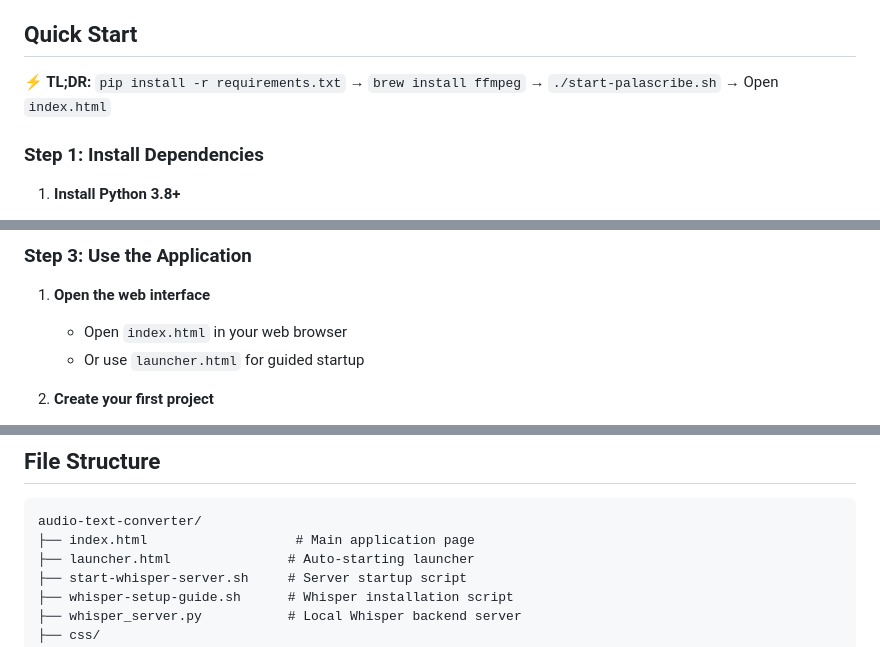
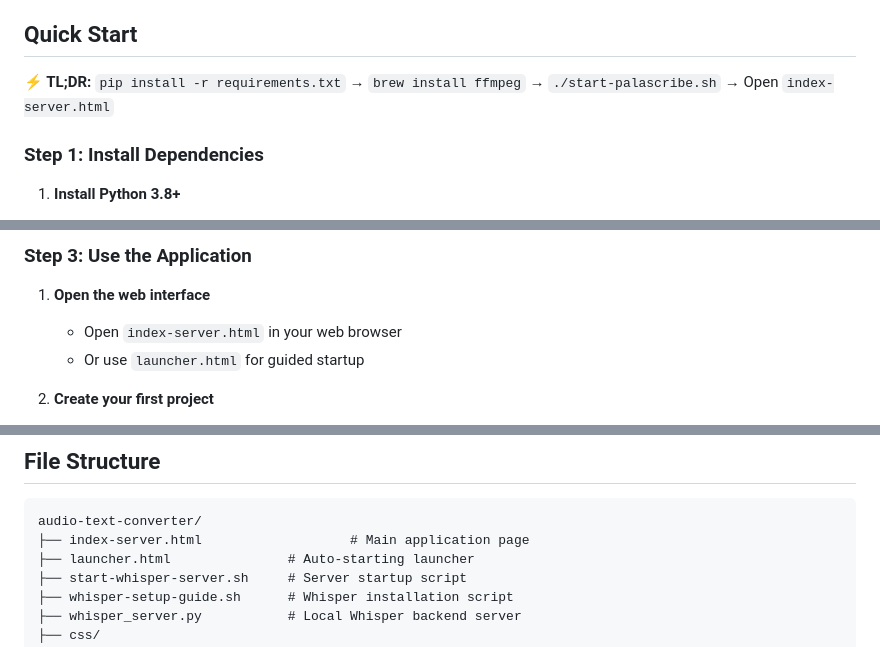
Before and after one commit to palasangha/PALAScribe, a Markdown page: README.md, 3 parts joined by grey strips. Rendered like a GitHub page.

Commit message:
Additional changes in README.md and launcher.html

````diff
--- a/README.md
+++ b/README.md
@@ -35,7 +35,7 @@ A web-based application for converting audio files to text with specialized Pali
 
 ## Quick Start
 
-**⚡ TL;DR:** `pip install -r requirements.txt` → `brew install ffmpeg` → `./start-palascribe.sh` → Open `index.html`
+**⚡ TL;DR:** `pip install -r requirements.txt` → `brew install ffmpeg` → `./start-palascribe.sh` → Open `index-server.html`
 
 ### Step 1: Install Dependencies
 
@@ -123,7 +123,7 @@ A web-based application for converting audio files to text with specialized Pali
 ### Step 3: Use the Application
 
 1. **Open the web interface**
-   - Open `index.html` in your web browser
+   - Open `index-server.html` in your web browser
    - Or use `launcher.html` for guided startup
 
 2. **Create your first project**
@@ -280,7 +280,7 @@ Tested on:
 
 ```text
 audio-text-converter/
-├── index.html                   # Main application page
+├── index-server.html                   # Main application page
 ├── launcher.html               # Auto-starting launcher
 ├── start-whisper-server.sh     # Server startup script
 ├── whisper-setup-guide.sh      # Whisper installation script
````
Also changed, not shown: other parts of README.md (+1 -1 lines).
